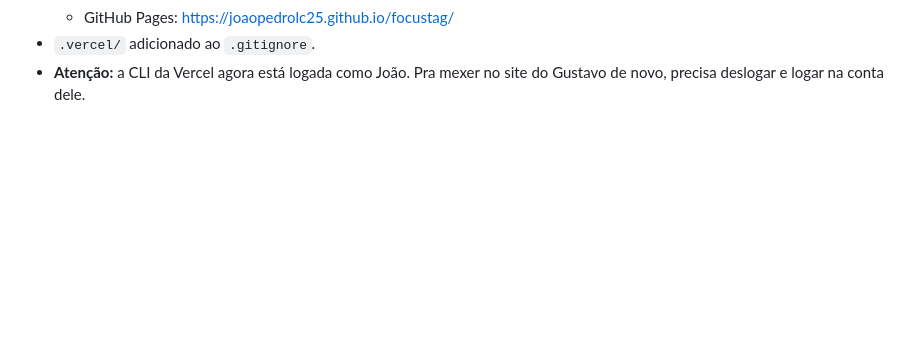
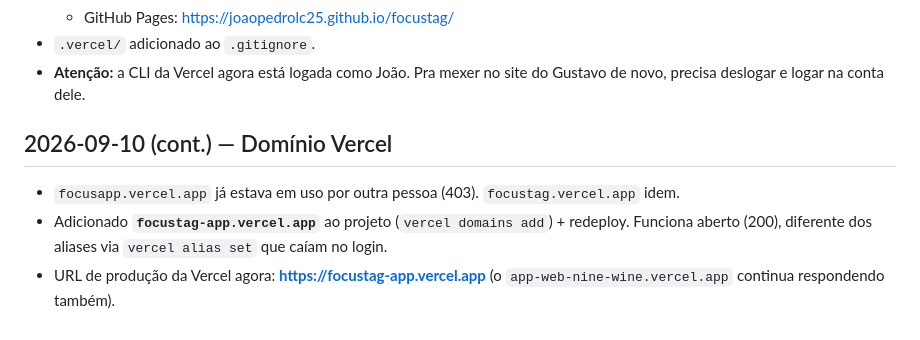
Before and after one commit to Joaopedrolc25/focustag, a Markdown page: DIARIO.md, the part around the change. GitHub-like rendering; blank space fills up the shorter version.

Commit message:
docs: dominio vercel focustag-app.vercel.app

```diff
--- a/DIARIO.md
+++ b/DIARIO.md
@@ -134,3 +134,11 @@ roteiro do pitch, capturas pros slides.
 - `.vercel/` adicionado ao `.gitignore`.
 - **Atenção:** a CLI da Vercel agora está logada como João. Pra mexer no site do Gustavo de
   novo, precisa deslogar e logar na conta dele.
+
+## 2026-09-10 (cont.) — Domínio Vercel
+
+- `focusapp.vercel.app` já estava em uso por outra pessoa (403). `focustag.vercel.app` idem.
+- Adicionado **`focustag-app.vercel.app`** ao projeto (`vercel domains add`) + redeploy.
+  Funciona aberto (200), diferente dos aliases via `vercel alias set` que caíam no login.
+- URL de produção da Vercel agora: **https://focustag-app.vercel.app**
+  (o `app-web-nine-wine.vercel.app` continua respondendo também).
```
Also changed, not shown: CHECKLIST.md (+2 -2 lines).
